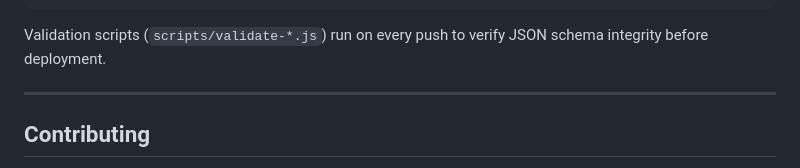
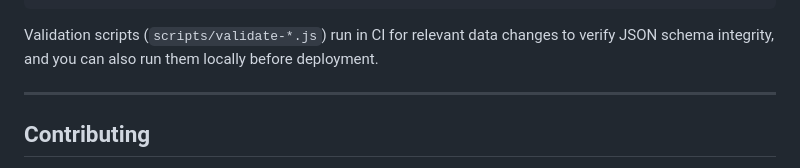
Before and after one commit to sirgaladad/pocket-fishing-guide, a Markdown page: README.md, the part around the change. GitHub-like rendering.

Commit message:
Potential fix for pull request finding
Co-authored-by: Copilot Autofix powered by AI <175728472+Copilot@users.noreply.github.com>

````diff
--- a/README.md
+++ b/README.md
@@ -125,7 +125,7 @@ USGS / NWS / USACE APIs
   GitHub Pages → your browser
 ```
 
-Validation scripts (`scripts/validate-*.js`) run on every push to verify JSON schema integrity before deployment.
+Validation scripts (`scripts/validate-*.js`) run in CI for relevant data changes to verify JSON schema integrity, and you can also run them locally before deployment.
 
 ---
 
````
